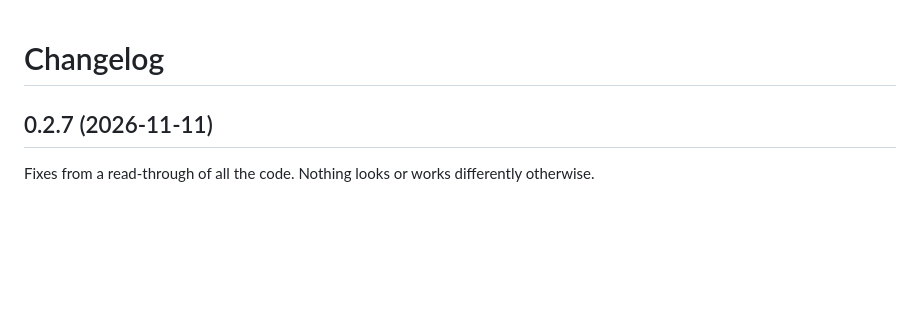
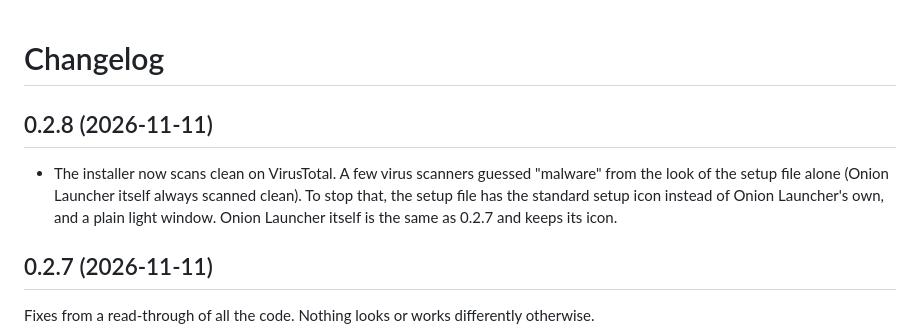
Before and after one commit to Onion-Alien/onion-launcher, a Markdown page: CHANGELOG.md, the part around the change. GitHub-like rendering; blank space fills up the shorter version.

```diff
--- a/CHANGELOG.md
+++ b/CHANGELOG.md
@@ -1,4 +1,11 @@
 # Changelog
+
+## 0.2.8 (2026-11-11)
+
+- The installer now scans clean on VirusTotal. A few virus scanners guessed "malware" from
+  the look of the setup file alone (Onion Launcher itself always scanned clean). To stop
+  that, the setup file has the standard setup icon instead of Onion Launcher's own, and a
+  plain light window. Onion Launcher itself is the same as 0.2.7 and keeps its icon.
 
 ## 0.2.7 (2026-11-11)
 
```
Also changed, not shown: README.md (+11 -7 lines), docs/images/install-dark.png (deleted), docs/images/install-light.png (deleted), docs/images/install.png (added), 6 other files.
